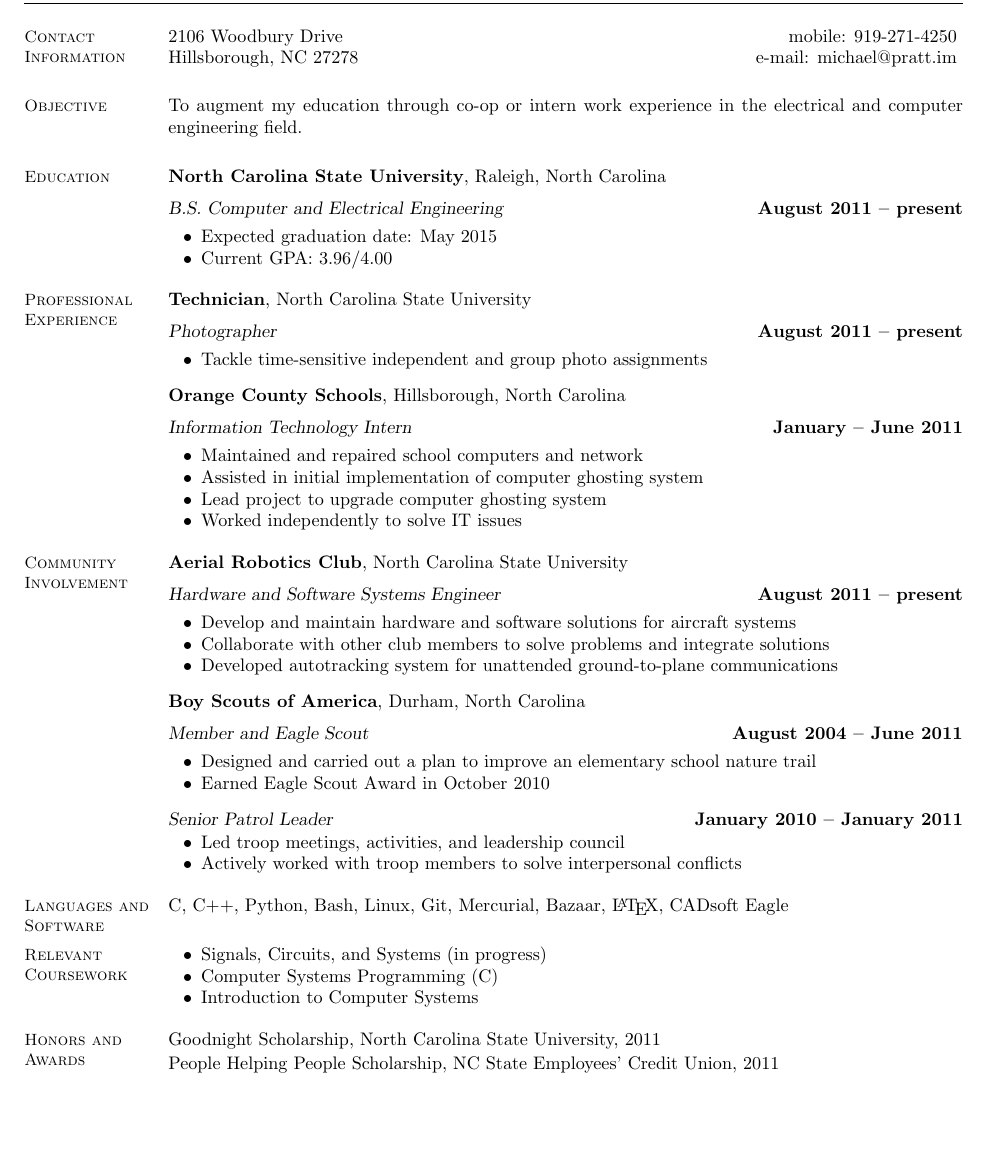
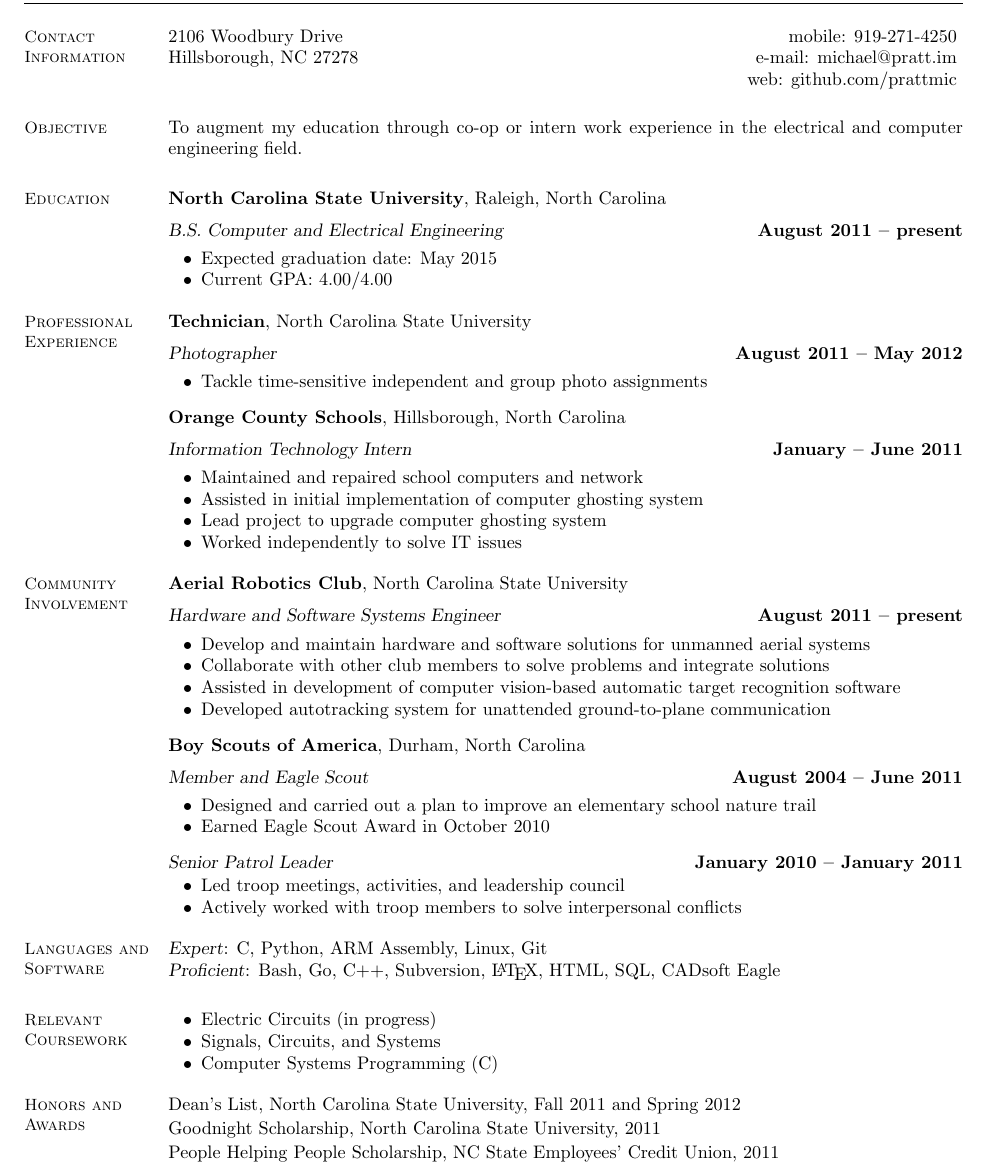
Before and after one commit to prattmic/Resume, a LaTeX CV (michael-pratt-resume.tex): part of the page, cut so that both start at the same text, the shorter picture padded with empty space. Compiled offline with pdfLaTeX.

Commit message:
Updated for summer

```diff
--- a/michael-pratt-resume.tex
+++ b/michael-pratt-resume.tex
@@ -18,7 +18,8 @@
     \section{\mysidestyle Contact\\Information}
 
     2106 Woodbury Drive             \hfill mobile: 919-271-4250          \vspace{0mm}\\\vspace{0mm}%
-    Hillsborough, NC 27278          \hfill e-mail: michael@pratt.im      \vspace{0mm}\\\vspace{-4.5mm}%
+    Hillsborough, NC 27278          \hfill e-mail: michael@pratt.im      \vspace{0mm}\\\vspace{0mm}%
+                                    \hfill web: github.com/prattmic      \vspace{0mm}\\\vspace{-4.5mm}%
 
 
     %________________________________________________________________________________________________
@@ -37,7 +38,7 @@
     \textsl{B.S. Computer and Electrical Engineering} \hfill \textbf{ August 2011 -- present}\vspace{-3mm}\\\vspace{-1mm}%
     \begin{list2}
         \item Expected graduation date: May 2015
-        \item Current GPA: 3.96/4.00
+        \item Current GPA: 4.00/4.00
     \end{list2}\vspace{-1.5mm}
     % Do I really need a high school?
     % \textsl{Cedar Ridge High School} \hfill \textbf{Graduated June 2011}\vspace{-3mm}\\\vspace{-1mm}%
@@ -48,7 +49,7 @@
     \section{\mysidestyle Professional\\Experience}
 
     \textbf{Technician}, North Carolina State University \vspace{2mm}\\\vspace{1mm}%
-    \textsl{Photographer} \hfill \textbf{August 2011 -- present}\vspace{-3mm}\\\vspace{-1mm}%
+    \textsl{Photographer} \hfill \textbf{August 2011 -- May 2012}\vspace{-3mm}\\\vspace{-1mm}%
     \begin{list2}
     \item Tackle time-sensitive independent and group photo assignments
     \end{list2}\vspace{-1.5mm}
@@ -70,9 +71,10 @@
     \textbf{Aerial Robotics Club}, North Carolina State University \vspace{2mm}\\\vspace{1mm}%
     \textsl{Hardware and Software Systems Engineer} \hfill \textbf{August 2011 -- present}\vspace{-3mm}\\\vspace{-1mm}%
     \begin{list2}
-    \item Develop and maintain hardware and software solutions for aircraft systems
+    \item Develop and maintain hardware and software solutions for unmanned aerial systems
     \item Collaborate with other club members to solve problems and integrate solutions
-    \item Developed autotracking system for unattended ground-to-plane communications
+    \item Assisted in development of computer vision-based automatic target recognition software
+    \item Developed autotracking system for unattended ground-to-plane communication
     \end{list2}\vspace{-1.5mm}
 
     \textbf{Boy Scouts of America}, Durham, North Carolina \vspace{2mm}\\\vspace{1mm}%
@@ -93,7 +95,8 @@
     % Computer Skills
     \section{\mysidestyle Languages and Software}
 
-    C, C++, Python, Bash, Linux, Git, Mercurial, Bazaar, \LaTeX,  CADsoft Eagle
+    \textsl{Expert}: C, Python, ARM Assembly, Linux, Git   \\
+    \textsl{Proficient}: Bash, Go, C++, Subversion, \LaTeX, HTML, SQL, CADsoft Eagle
 
 
     %________________________________________________________________________________________________
@@ -101,15 +104,17 @@
     \section{\mysidestyle Relevant Coursework}
 
     \begin{list2}
-    \item Signals, Circuits, and Systems (in progress)
+    \item Electric Circuits (in progress)
+    \item Signals, Circuits, and Systems
     \item Computer Systems Programming (C)
-    \item Introduction to Computer Systems
     \end{list2}\vspace{-1.5mm}
 
 
     %________________________________________________________________________________________________
     % Honors and Awards
     \section{\mysidestyle Honors and\\Awards}
+
+    Dean's List, North Carolina State University, Fall 2011 and Spring 2012   \vspace{-8mm}\\%
 
     Goodnight Scholarship, North Carolina State University, 2011              \vspace{-8mm}\\%
 
```
Also changed, not shown: Makefile (added), michael-pratt-resume.pdf (deleted), 1 other file.
